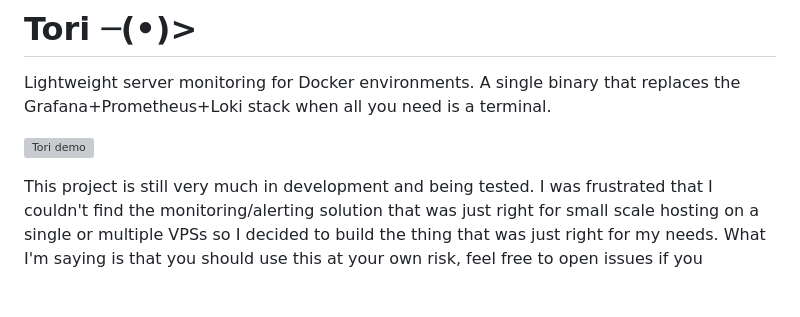
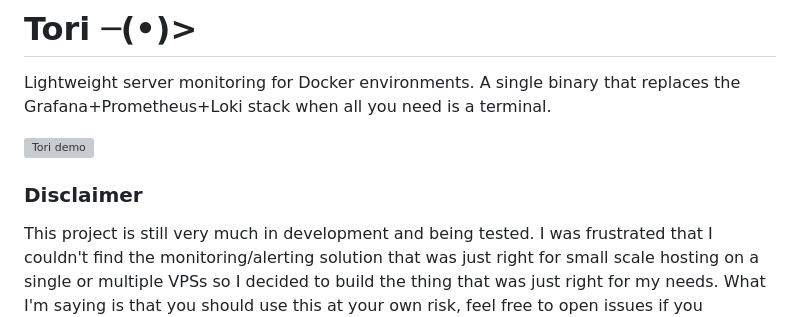
Before and after one commit to thobiasn/tori-cli, a Markdown page: README.md, the part around the change. GitHub-like rendering; blank space fills up the shorter version; grey boxes are pictures that could not be loaded.

Commit message:
add clear diclaimer header

```diff
--- a/README.md
+++ b/README.md
@@ -3,6 +3,8 @@
 Lightweight server monitoring for Docker environments. A single binary that replaces the Grafana+Prometheus+Loki stack when all you need is a terminal.
 
 ![Tori demo](https://github.com/user-attachments/assets/35df5fe1-e61a-4ccc-be34-a31c7a0ea6aa)
+
+### Disclaimer
 
 This project is still very much in development and being tested. I was frustrated that I couldn't find the monitoring/alerting solution that was just right for small scale hosting on a single or multiple VPSs so I decided to build the thing that was just right for my needs. What I'm saying is that you should use this at your own risk, feel free to open issues if you encounter something but don't expect a professional team to solve your specific needs.
 
```
